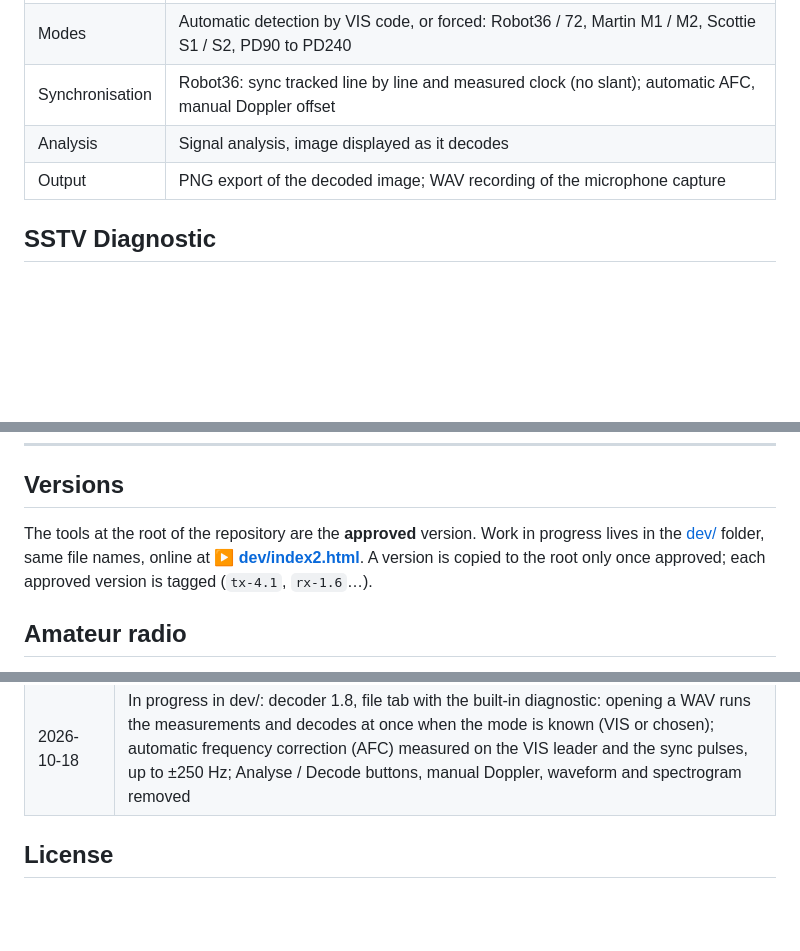
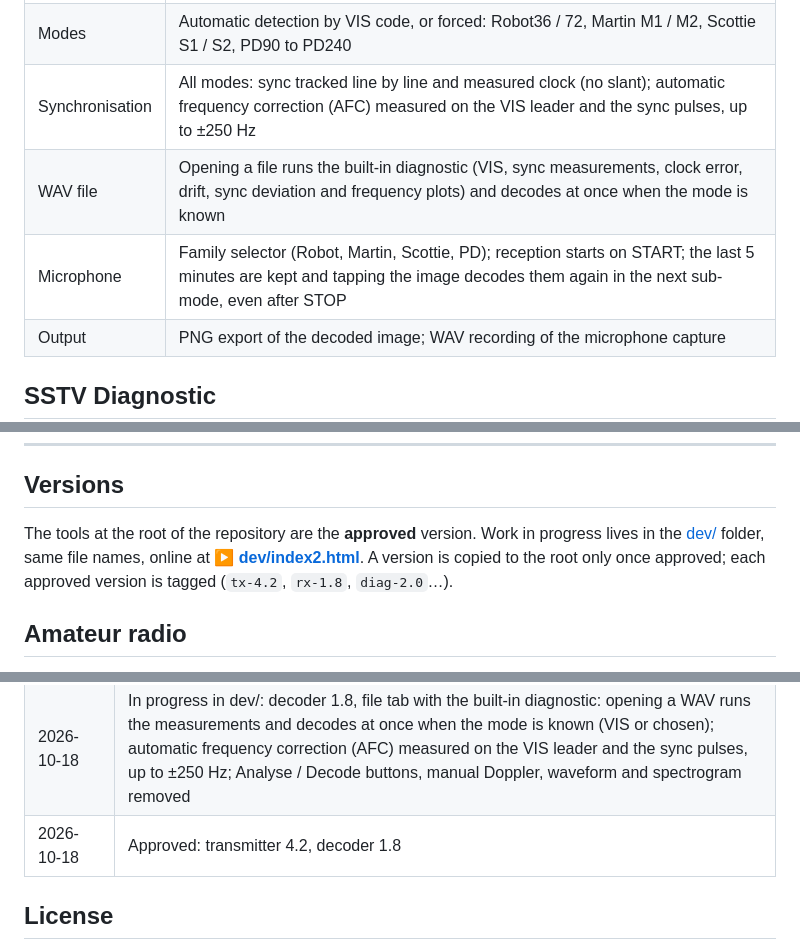
Before and after one commit to ericperret/sstv, a Markdown page: README.md, 3 parts joined by grey strips. GitHub-like rendering; blank space fills up the shorter version.

```diff
--- a/README.md
+++ b/README.md
@@ -45,6 +45,7 @@ Slow Scan Television (SSTV) in the browser: encode an image into an audio file,
 | Modes | Automatic detection by VIS code, or forced: Robot36 / 72, Martin M1 / M2, Scottie S1 / S2, PD90 to PD240 |
-| Synchronisation | Robot36: sync tracked line by line and measured clock (no slant); automatic AFC, manual Doppler offset |
-| Analysis | Signal analysis, image displayed as it decodes |
+| Synchronisation | All modes: sync tracked line by line and measured clock (no slant); automatic frequency correction (AFC) measured on the VIS leader and the sync pulses, up to ±250 Hz |
+| WAV file | Opening a file runs the built-in diagnostic (VIS, sync measurements, clock error, drift, sync deviation and frequency plots) and decodes at once when the mode is known |
+| Microphone | Family selector (Robot, Martin, Scottie, PD); reception starts on START; the last 5 minutes are kept and tapping the image decodes them again in the next sub-mode, even after STOP |
 | Output | PNG export of the decoded image; WAV recording of the microphone capture |
 
 ## SSTV Diagnostic
@@ -62,7 +63,7 @@ Slow Scan Television (SSTV) in the browser: encode an image into an audio file,
 
 ## Versions
 
-The tools at the root of the repository are the **approved** version. Work in progress lives in the [dev/](dev/) folder, same file names, online at ▶️ **[dev/index2.html](https://ericperret.github.io/sstv/dev/index2.html)**. A version is copied to the root only once approved; each approved version is tagged (`tx-4.1`, `rx-1.6`…).
+The tools at the root of the repository are the **approved** version. Work in progress lives in the [dev/](dev/) folder, same file names, online at ▶️ **[dev/index2.html](https://ericperret.github.io/sstv/dev/index2.html)**. A version is copied to the root only once approved; each approved version is tagged (`tx-4.2`, `rx-1.8`, `diag-2.0`…).
 
 ## Amateur radio
 
@@ -82,6 +83,7 @@ SSTV is used by radio amateurs to send images over HF / VHF. These tools let you
 | 2026-10-18 | Approved: transmitter 4.1, decoder 1.6. In progress in [dev/](https://ericperret.github.io/sstv/dev/index2.html): transmitter 4.2 (Robot72 fixed, PD90 / PD160 / PD240), decoder 1.7 (all modes with sync tracking, microphone family selector, 5-minute buffer re-decoded by tapping the image) |
 | 2026-10-18 | Approved: diagnostic 2.0 |
 | 2026-10-18 | In progress in dev/: decoder 1.8, file tab with the built-in diagnostic: opening a WAV runs the measurements and decodes at once when the mode is known (VIS or chosen); automatic frequency correction (AFC) measured on the VIS leader and the sync pulses, up to ±250 Hz; Analyse / Decode buttons, manual Doppler, waveform and spectrogram removed |
+| 2026-10-18 | Approved: transmitter 4.2, decoder 1.8 |
 
 ## License
 
```
Also changed, not shown: other parts of README.md (+2 -2 lines), LISEZMOI.md (+7 -5 lines), screenshot_sstv_decoder_ultimate.png, screenshot_sstv_tx_multimode_v4.png, 4 other files.
